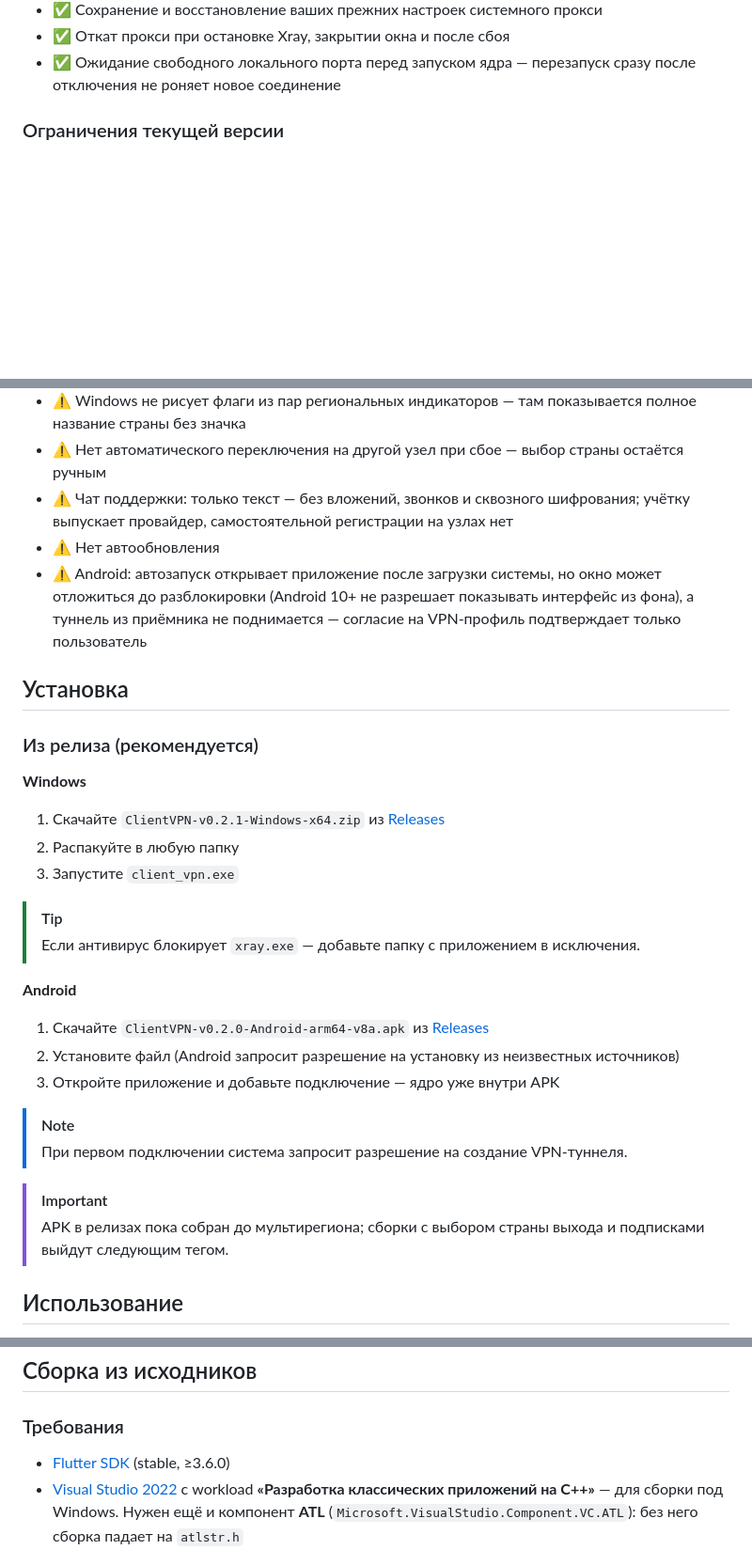
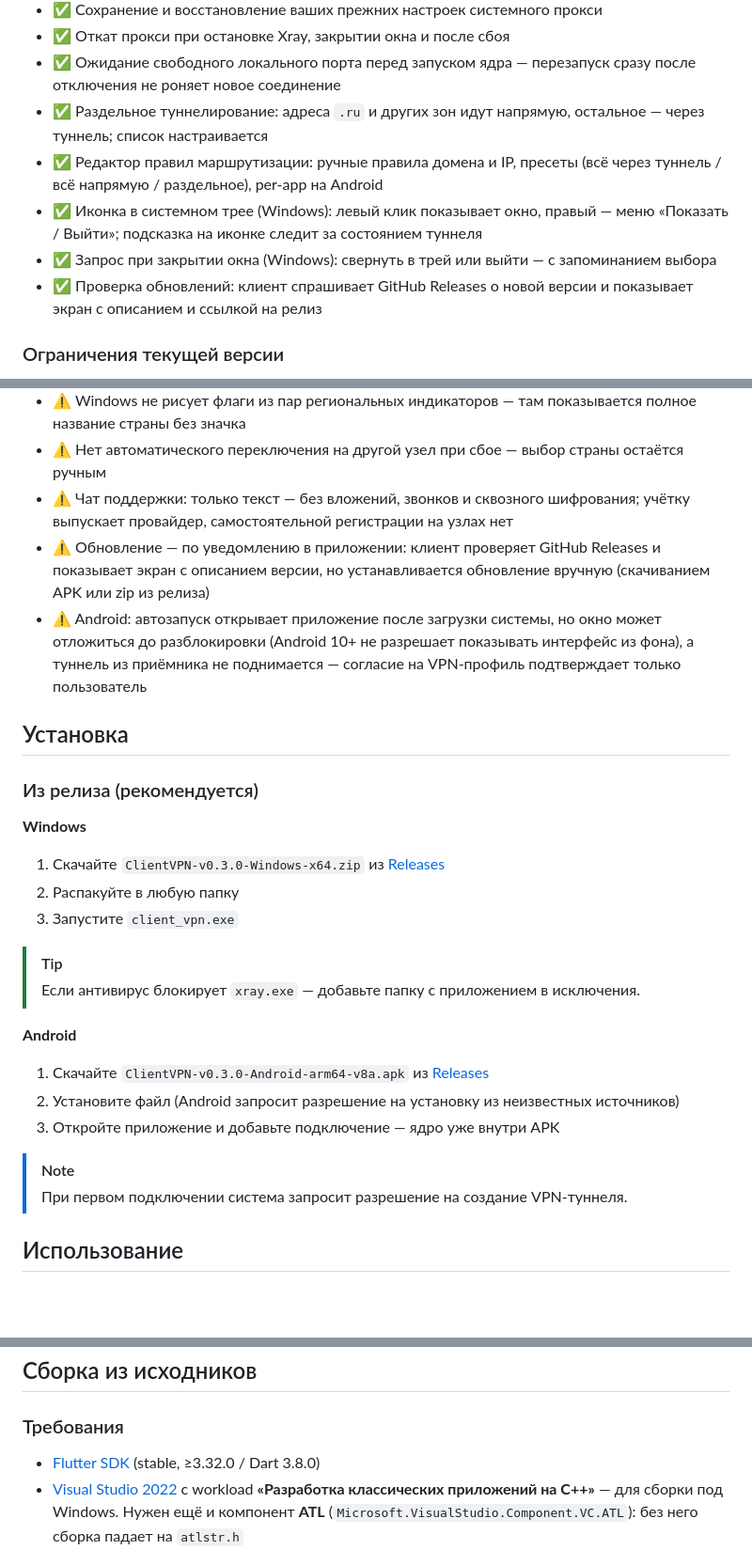
Before and after one commit to lemluik/client-vpn, a Markdown page: README.md, 3 parts joined by grey strips. Shown at 94% size. Rendered like a GitHub page; blank space fills up the shorter version.

```diff
--- a/README.md
+++ b/README.md
@@ -66,6 +66,11 @@
 - ✅ Сохранение и восстановление ваших прежних настроек системного прокси
 - ✅ Откат прокси при остановке Xray, закрытии окна и после сбоя
 - ✅ Ожидание свободного локального порта перед запуском ядра — перезапуск сразу после отключения не роняет новое соединение
+- ✅ Раздельное туннелирование: адреса `.ru` и других зон идут напрямую, остальное — через туннель; список настраивается
+- ✅ Редактор правил маршрутизации: ручные правила домена и IP, пресеты (всё через туннель / всё напрямую / раздельное), per-app на Android
+- ✅ Иконка в системном трее (Windows): левый клик показывает окно, правый — меню «Показать / Выйти»; подсказка на иконке следит за состоянием туннеля
+- ✅ Запрос при закрытии окна (Windows): свернуть в трей или выйти — с запоминанием выбора
+- ✅ Проверка обновлений: клиент спрашивает GitHub Releases о новой версии и показывает экран с описанием и ссылкой на релиз
 
 ### Ограничения текущей версии
 
@@ -77,7 +82,7 @@
 - ⚠️ Windows не рисует флаги из пар региональных индикаторов — там показывается полное название страны без значка
 - ⚠️ Нет автоматического переключения на другой узел при сбое — выбор страны остаётся ручным
 - ⚠️ Чат поддержки: только текст — без вложений, звонков и сквозного шифрования; учётку выпускает провайдер, самостоятельной регистрации на узлах нет
-- ⚠️ Нет автообновления
+- ⚠️ Обновление — по уведомлению в приложении: клиент проверяет GitHub Releases и показывает экран с описанием версии, но устанавливается обновление вручную (скачиванием APK или zip из релиза)
 - ⚠️ Android: автозапуск открывает приложение после загрузки системы, но окно может отложиться до разблокировки (Android 10+ не разрешает показывать интерфейс из фона), а туннель из приёмника не поднимается — согласие на VPN-профиль подтверждает только пользователь
 
 ## Установка
@@ -86,7 +91,7 @@
 
 **Windows**
 
-1. Скачайте `ClientVPN-v0.2.1-Windows-x64.zip` из [Releases](https://github.com/lemluik/client-vpn/releases)
+1. Скачайте `ClientVPN-v0.3.0-Windows-x64.zip` из [Releases](https://github.com/lemluik/client-vpn/releases)
 2. Распакуйте в любую папку
 3. Запустите `client_vpn.exe`
 
@@ -95,15 +100,12 @@
 
 **Android**
 
-1. Скачайте `ClientVPN-v0.2.0-Android-arm64-v8a.apk` из [Releases](https://github.com/lemluik/client-vpn/releases)
+1. Скачайте `ClientVPN-v0.3.0-Android-arm64-v8a.apk` из [Releases](https://github.com/lemluik/client-vpn/releases)
 2. Установите файл (Android запросит разрешение на установку из неизвестных источников)
 3. Откройте приложение и добавьте подключение — ядро уже внутри APK
 
 > [!NOTE]
 > При первом подключении система запросит разрешение на создание VPN-туннеля.
-
-> [!IMPORTANT]
-> APK в релизах пока собран до мультирегиона; сборки с выбором страны выхода и подписками выйдут следующим тегом.
 
 ## Использование
 
@@ -119,7 +121,7 @@
 
 ### Требования
 
-- [Flutter SDK](https://docs.flutter.dev/get-started/install/windows) (stable, ≥3.6.0)
+- [Flutter SDK](https://docs.flutter.dev/get-started/install/windows) (stable, ≥3.32.0 / Dart 3.8.0)
 - [Visual Studio 2022](https://visualstudio.microsoft.com/) с workload **«Разработка классических приложений на C++»** — для сборки под Windows. Нужен ещё и компонент **ATL** (`Microsoft.VisualStudio.Component.VC.ATL`): без него сборка падает на `atlstr.h`
 - Android SDK + NDK — только для сборки под Android (`flutter doctor` показывает принятые лицензии)
 - [Git](https://git-scm.com/)
```
Also changed, not shown: other parts of README.md (+55 -23 lines).
